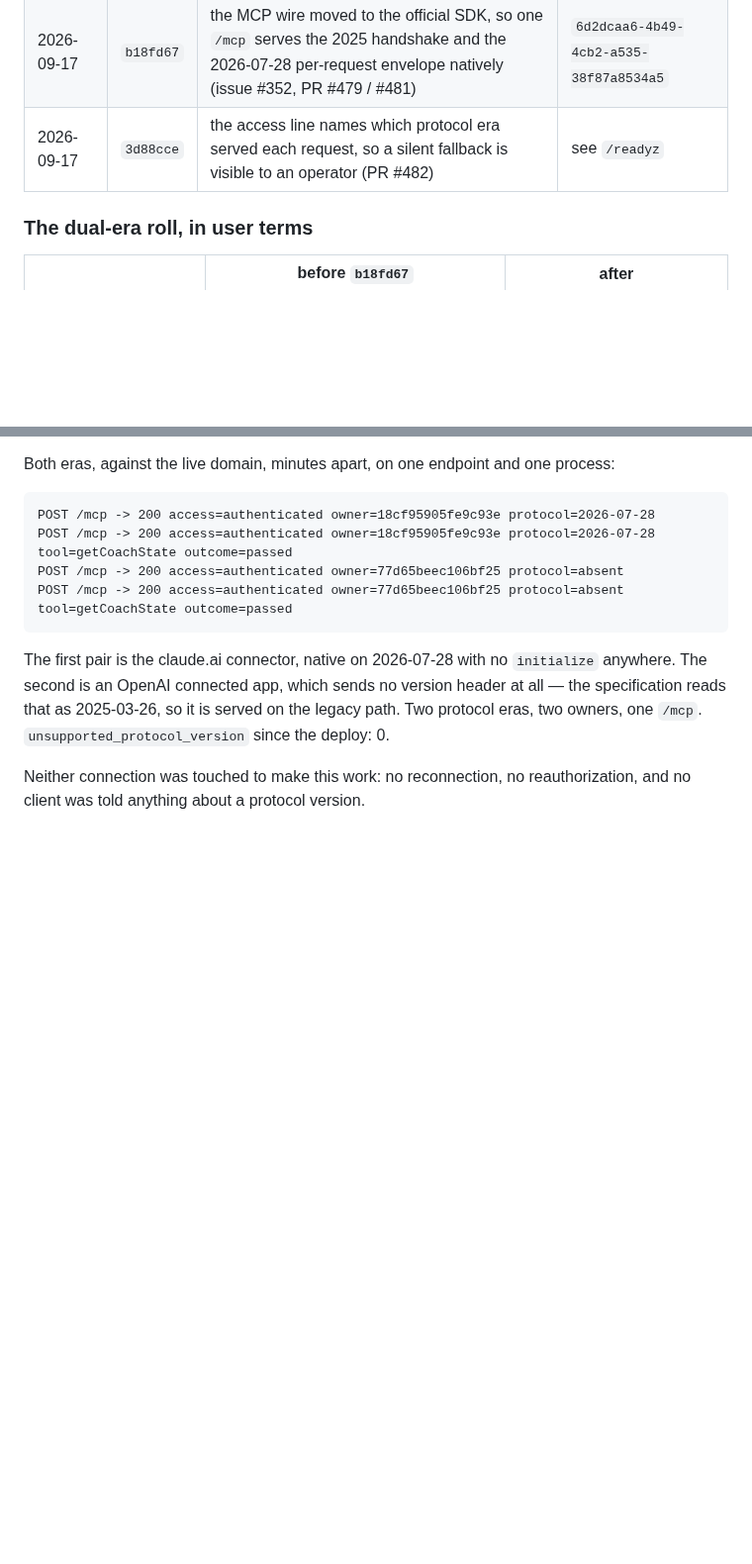
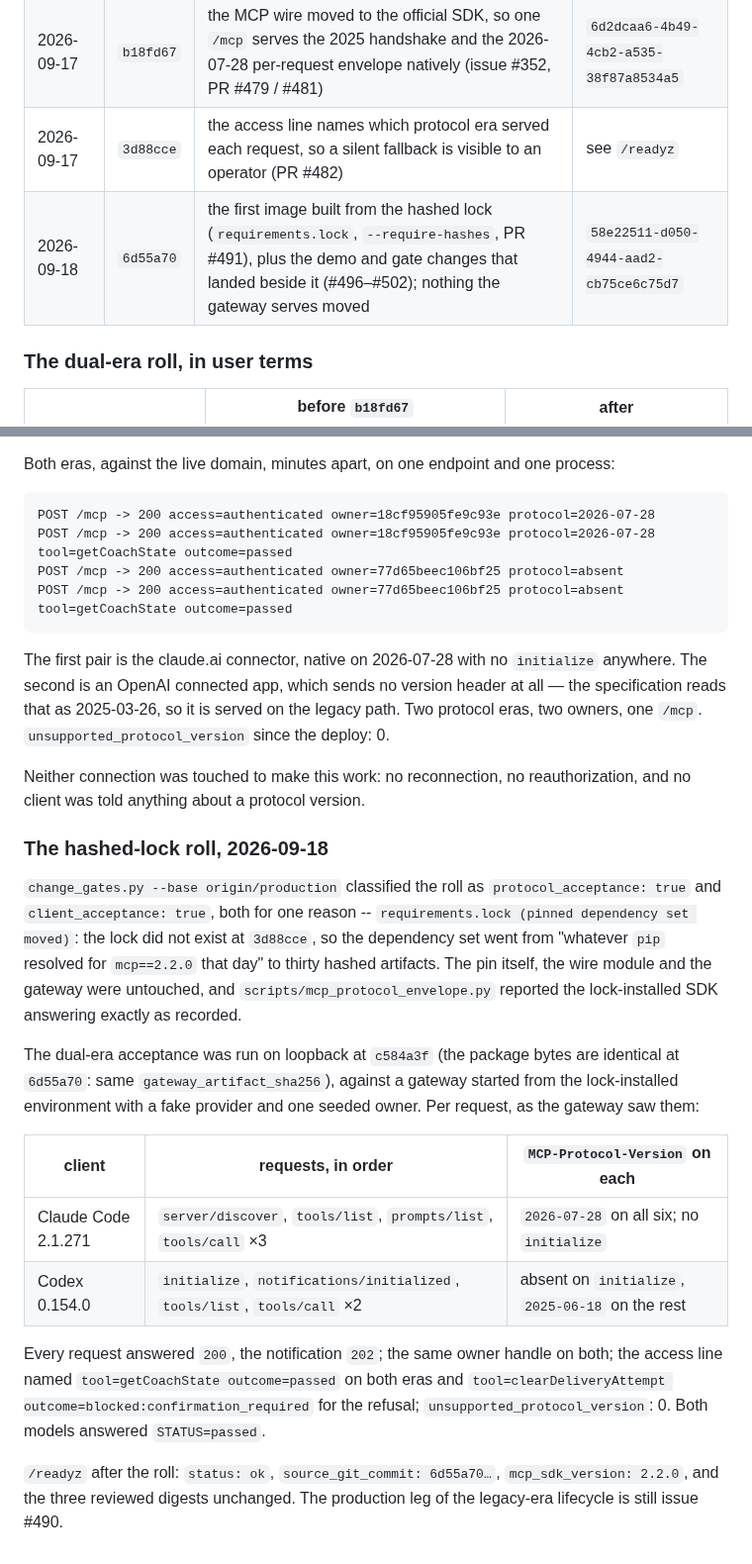
Before and after one commit to atomchung/long-run-hybrid-coach, a Markdown page: docs/releases/1.4.10.md, 2 parts joined by grey strips. Shown at 99% size. Drawn GitHub-style; blank space fills up the shorter version.

Commit message:
Record the 2026-09-18 roll and the loopback dual-era receipt behind it (#503)
Docs only. Adds the 2026-09-18 roll to the "What 1.4.10 has served in production" table -- production is now `6d55a70` (Railway deployment `58e22511`), the first image built from the hashed lock -- and records the loopback dual-era acceptance that `change_gates.py` asked for because the dependency set moved: Claude Code on `2026-07-28` for every request with no `initialize`, Codex through the full 2025 handshake, every request `200`/`202`, the same owner, tool and outcome on the access line, `unsupported_protocol_version` 0. `/readyz` after the roll reports `6d55a70`, `mcp_sdk_version 2.2.0`, and the three reviewed digests unchanged.

🤖 Generated with [Claude Code](https://claude.com/claude-code)

```diff
--- a/docs/releases/1.4.10.md
+++ b/docs/releases/1.4.10.md
@@ -271,6 +271,7 @@ surface decides that, not the number).
 | 2026-09-15 | `9d3b1ac` | 1.4.10 as cut above | — |
 | 2026-09-17 | `b18fd67` | the MCP wire moved to the official SDK, so one `/mcp` serves the 2025 handshake and the 2026-07-28 per-request envelope natively (issue #352, PR #479 / #481) | `6d2dcaa6-4b49-4cb2-a535-38f87a8534a5` |
 | 2026-09-17 | `3d88cce` | the access line names which protocol era served each request, so a silent fallback is visible to an operator (PR #482) | see `/readyz` |
+| 2026-09-18 | `6d55a70` | the first image built from the hashed lock (`requirements.lock`, `--require-hashes`, PR #491), plus the demo and gate changes that landed beside it (#496–#502); nothing the gateway serves moved | `58e22511-d050-4944-aad2-cb75ce6c75d7` |
 
 ### The dual-era roll, in user terms
 
@@ -303,3 +304,31 @@ protocol eras, two owners, one `/mcp`. `unsupported_protocol_version` since the
 
 Neither connection was touched to make this work: no reconnection, no reauthorization,
 and no client was told anything about a protocol version.
+
+### The hashed-lock roll, 2026-09-18
+
+`change_gates.py --base origin/production` classified the roll as `protocol_acceptance: true`
+and `client_acceptance: true`, both for one reason -- `requirements.lock (pinned dependency
+set moved)`: the lock did not exist at `3d88cce`, so the dependency set went from "whatever
+`pip` resolved for `mcp==2.2.0` that day" to thirty hashed artifacts. The pin itself, the
+wire module and the gateway were untouched, and `scripts/mcp_protocol_envelope.py` reported
+the lock-installed SDK answering exactly as recorded.
+
+The dual-era acceptance was run on loopback at `c584a3f` (the package bytes are identical
+at `6d55a70`: same `gateway_artifact_sha256`), against a gateway started from the
+lock-installed environment with a fake provider and one seeded owner. Per request, as the
+gateway saw them:
+
+| client | requests, in order | `MCP-Protocol-Version` on each |
+| --- | --- | --- |
+| Claude Code 2.1.271 | `server/discover`, `tools/list`, `prompts/list`, `tools/call` ×3 | `2026-07-28` on all six; no `initialize` |
+| Codex 0.154.0 | `initialize`, `notifications/initialized`, `tools/list`, `tools/call` ×2 | absent on `initialize`, `2025-06-18` on the rest |
+
+Every request answered `200`, the notification `202`; the same owner handle on both; the
+access line named `tool=getCoachState outcome=passed` on both eras and
+`tool=clearDeliveryAttempt outcome=blocked:confirmation_required` for the refusal;
+`unsupported_protocol_version`: 0. Both models answered `STATUS=passed`.
+
+`/readyz` after the roll: `status: ok`, `source_git_commit: 6d55a70…`,
+`mcp_sdk_version: 2.2.0`, and the three reviewed digests unchanged. The production leg of
+the legacy-era lifecycle is still issue #490.
```
